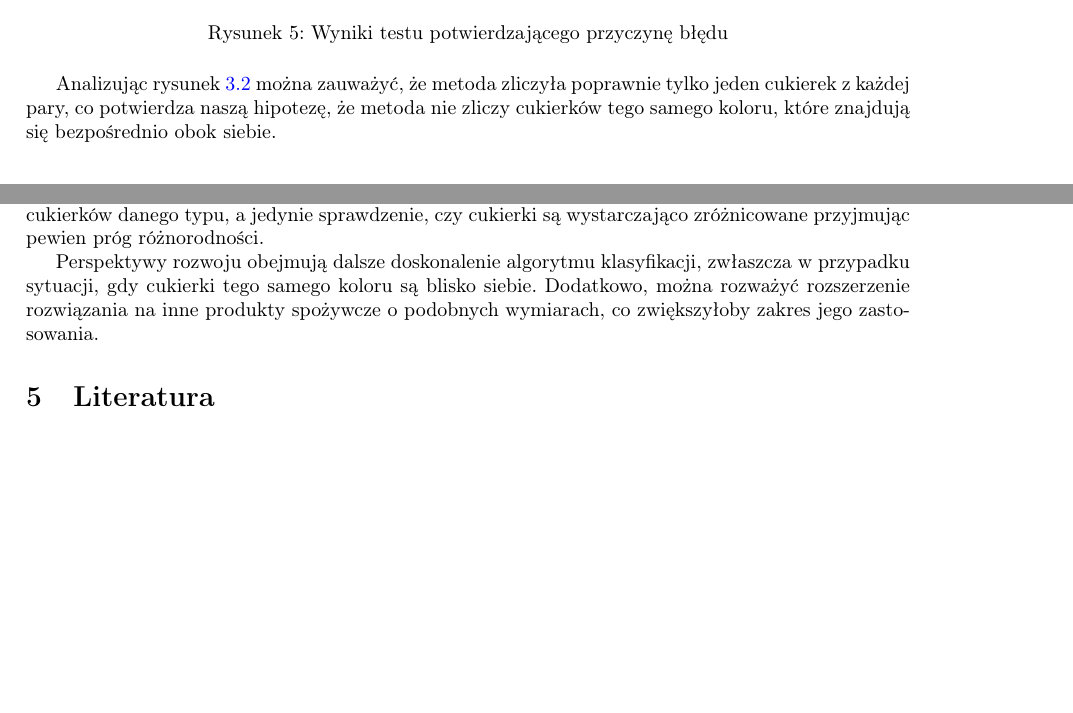
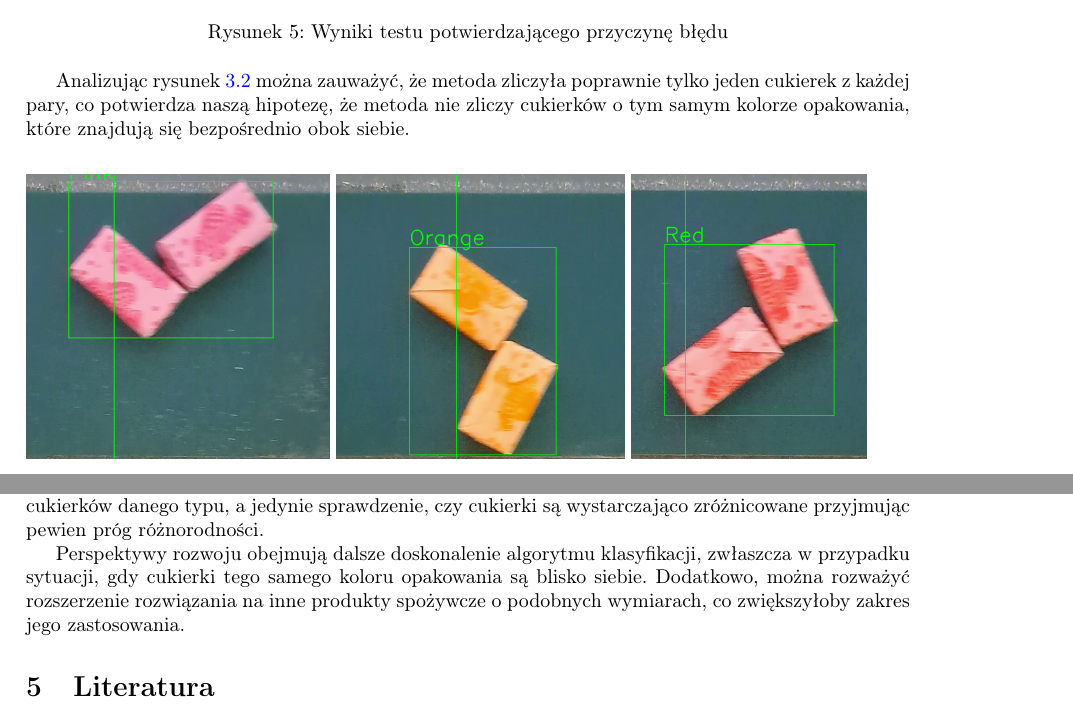
Before and after one commit to olekgolus11/candy-classifier, a LaTeX document (report.tex): two parts of page 6 of 7, joined at a grey line, cut so that both start at the same text, the shorter picture padded with empty space. Compiled offline with pdfLaTeX.

Commit message:
Cook fix

```diff
--- a/report.tex
+++ b/report.tex
@@ -197,7 +197,7 @@ W celu potwierdzenia przyczyny błędu, przeprowadziliśmy dodatkowy test, któr
     \caption{Wyniki testu potwierdzającego przyczynę błędu}
 \end{figure}
 
-Analizując rysunek \ref{fig:wykresBledu} można zauważyć, że metoda zliczyła poprawnie tylko jeden cukierek z każdej pary, co potwierdza naszą hipotezę, że metoda nie zliczy cukierków tego samego koloru, które znajdują się bezpośrednio obok siebie.
+Analizując rysunek \ref{fig:wykresBledu} można zauważyć, że metoda zliczyła poprawnie tylko jeden cukierek z każdej pary, co potwierdza naszą hipotezę, że metoda nie zliczy cukierków o tym samym kolorze opakowania, które znajdują się bezpośrednio obok siebie.
 
 \begin{center}
 \begin{figure}[H]
@@ -213,7 +213,7 @@ Analizując rysunek \ref{fig:wykresBledu} można zauważyć, że metoda zliczył
 
 Projekt skoncentrował się na opracowaniu metody klasyfikacji cukierków na podstawie koloru ich opakowań. Metoda klasyfikacji osiągneła średnią skuteczność 96\% dla analizowanego nagrania przykładowego użycia. Skuteczność na tym poziomie może być wystarczająca dla takich przypadków użycia, w których stu procentowa precyzja nie jest wymagana. Jednym z takich przypadków może być weryfikacja różnorodności cukierków na taśmie produkcyjnej, gdzie nie jest wymagane zliczenie dokładnej ilości cukierków danego typu, a jedynie sprawdzenie, czy cukierki są wystarczająco zróżnicowane przyjmując pewien próg różnorodności.
 
-Perspektywy rozwoju obejmują dalsze doskonalenie algorytmu klasyfikacji, zwłaszcza w przypadku sytuacji, gdy cukierki tego samego koloru są blisko siebie. Dodatkowo, można rozważyć rozszerzenie rozwiązania na inne produkty spożywcze o podobnych wymiarach, co zwiększyłoby zakres jego zastosowania.
+Perspektywy rozwoju obejmują dalsze doskonalenie algorytmu klasyfikacji, zwłaszcza w przypadku sytuacji, gdy cukierki tego samego koloru opakowania są blisko siebie. Dodatkowo, można rozważyć rozszerzenie rozwiązania na inne produkty spożywcze o podobnych wymiarach, co zwiększyłoby zakres jego zastosowania.
 
 \section{Literatura}
 \label{Literatura}
```
Also changed, not shown: report.tex (4 more changed lines).
